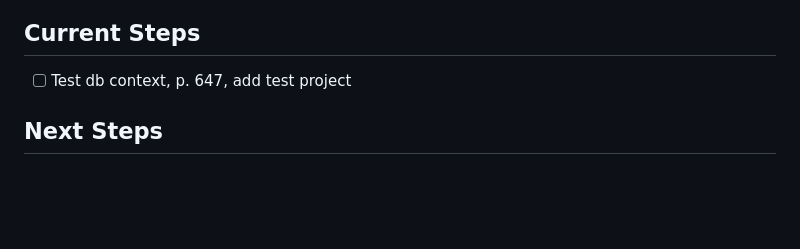
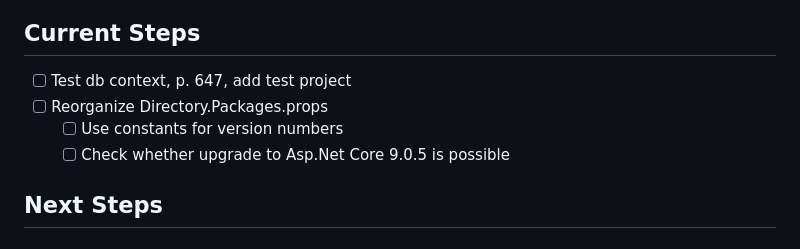
Before and after one commit to pstackebrandt/ModernWeb, a Markdown page: tasks/TASKS.md, the part around the change. Drawn GitHub-style; blank space fills up the shorter version.

Commit message:
Reorganize tasks in TASKS.md for clarity and versioning
- Added a task to reorganize Directory.Packages.props.
- Included a subtask to use constants for version numbers.
- Added a subtask to check the feasibility of upgrading to Asp.Net Core 9.0.5.

```diff
--- a/tasks/TASKS.md
+++ b/tasks/TASKS.md
@@ -7,6 +7,9 @@ I want to see where the automation fails or succeeds.
 
 ## Current Steps
 - [ ] Test db context, p. 647, add test project
+- [ ] Reorganize Directory.Packages.props
+  - [ ] Use constants for version numbers
+  - [ ] Check whether upgrade to Asp.Net Core 9.0.5 is possible
 
 ## Next Steps
 
```
